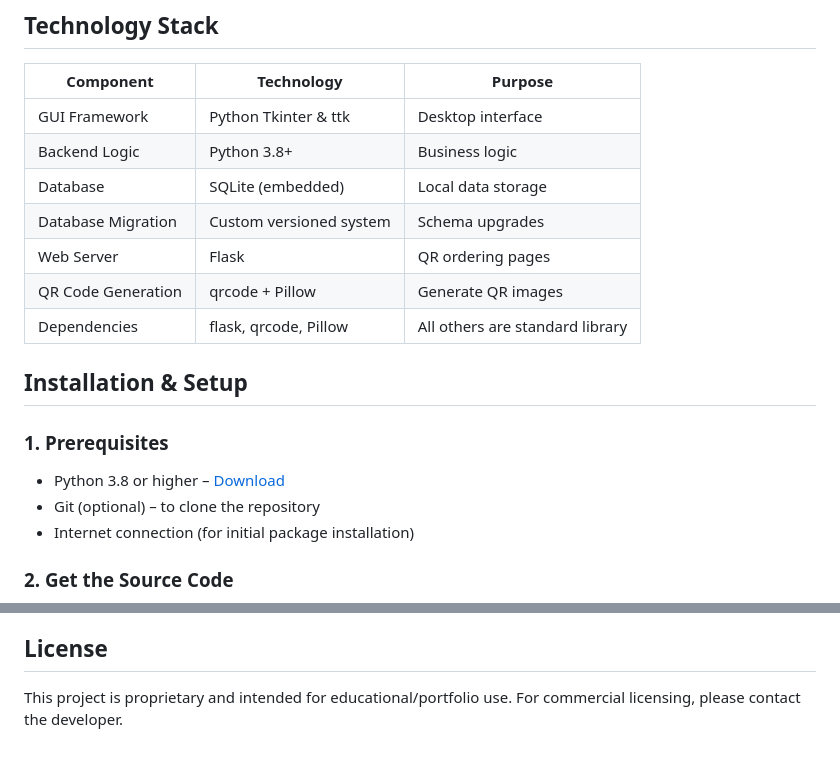
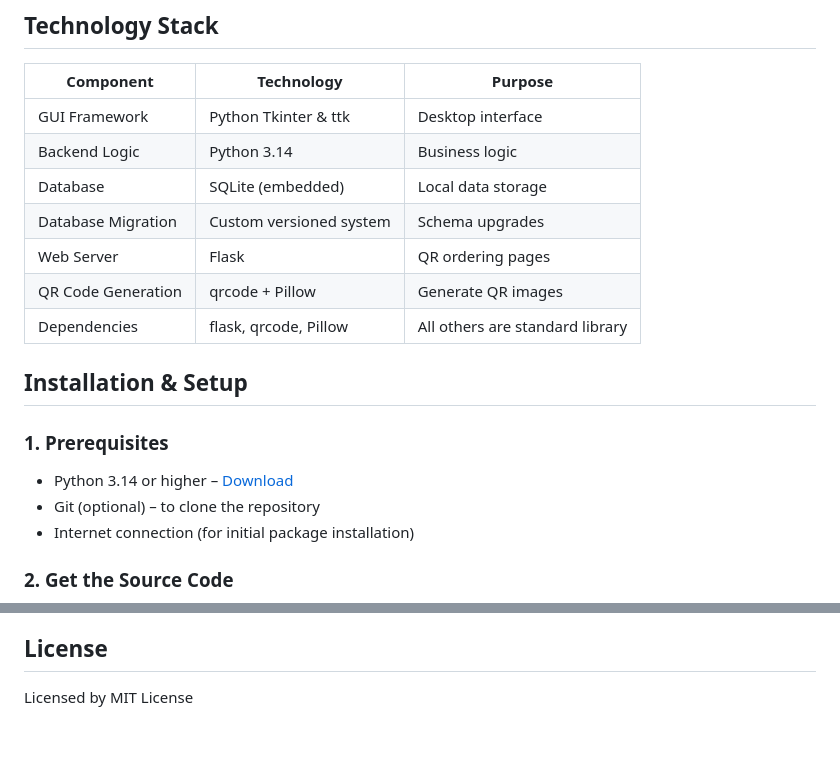
Before and after one commit to Kyle-00/Restaurant-pos-system, a Markdown page: README.md, 2 parts joined by grey strips. GitHub-like rendering.

Commit message:
chore(docs): update Python version to 3.14 and change license to MIT

```diff
--- a/README.md
+++ b/README.md
@@ -92,7 +92,7 @@ Savanna POS is designed for restaurants that want a modern, efficient, and relia
 | Component | Technology | Purpose |
 | --- | --- | --- |
 | GUI Framework | Python Tkinter & ttk | Desktop interface |
-| Backend Logic | Python 3.8+ | Business logic |
+| Backend Logic | Python 3.14 | Business logic |
 | Database | SQLite (embedded) | Local data storage |
 | Database Migration | Custom versioned system | Schema upgrades |
 | Web Server | Flask | QR ordering pages |
@@ -103,7 +103,7 @@ Savanna POS is designed for restaurants that want a modern, efficient, and relia
 
 ### 1. Prerequisites
 
-- Python 3.8 or higher – [Download](https://www.python.org/downloads/)
+- Python 3.14 or higher – [Download](https://www.python.org/downloads/)
 - Git (optional) – to clone the repository
 - Internet connection (for initial package installation)
 
@@ -380,5 +380,4 @@ POS-system/
 
 ## License
 
-This project is proprietary and intended for educational/portfolio use.
-For commercial licensing, please contact the developer.
+Licensed by MIT License
```
